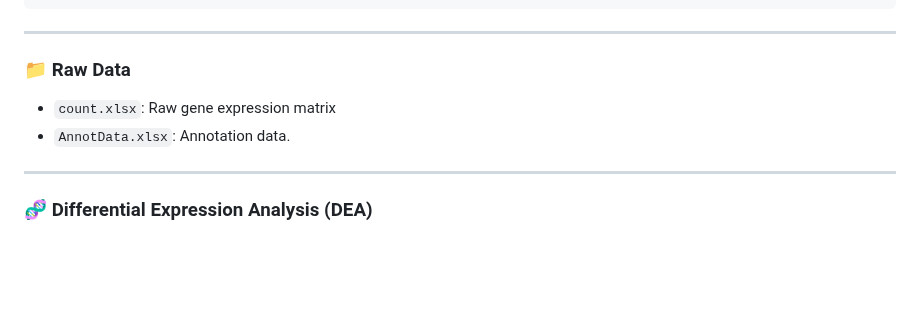
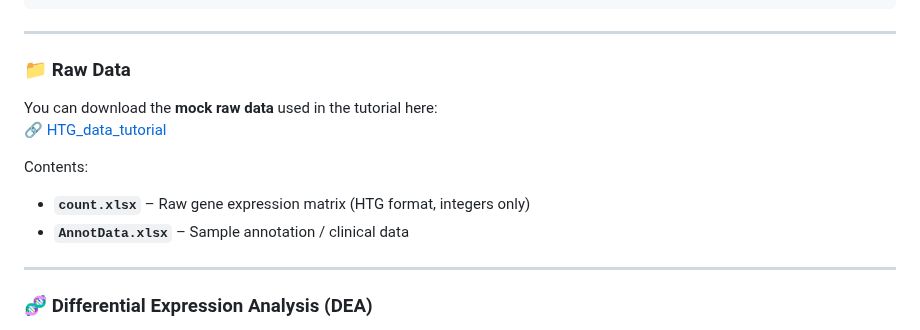
Before and after one commit to ISGLOBAL-Rakislova-Lab/HTGAnalyzer, a Markdown page: SUPLEMENTARY_OUTPUT/HTG_data_tutorial/readme.md, the part around the change. GitHub-like rendering; blank space fills up the shorter version.

```diff
--- a/SUPLEMENTARY_OUTPUT/HTG_data_tutorial/readme.md
+++ b/SUPLEMENTARY_OUTPUT/HTG_data_tutorial/readme.md
@@ -44,9 +44,12 @@ The full pipeline was executed using the `HTG_auto()` function in R. The exact c
 ---
 
 ### 📁 Raw Data
+You can download the **mock raw data** used in the tutorial here:
+🔗 [HTG_data_tutorial](https://github.com/ISGLOBAL-Rakislova-Lab/HTGAnalyzer/tree/main/SUPLEMENTARY_OUTPUT/HTG_data_tutorial)
 
-- `count.xlsx`: Raw gene expression matrix
-- `AnnotData.xlsx`: Annotation data.
+Contents:
+- **`count.xlsx`** – Raw gene expression matrix (HTG format, integers only)
+- **`AnnotData.xlsx`** – Sample annotation / clinical data
 
 ---
 
```
